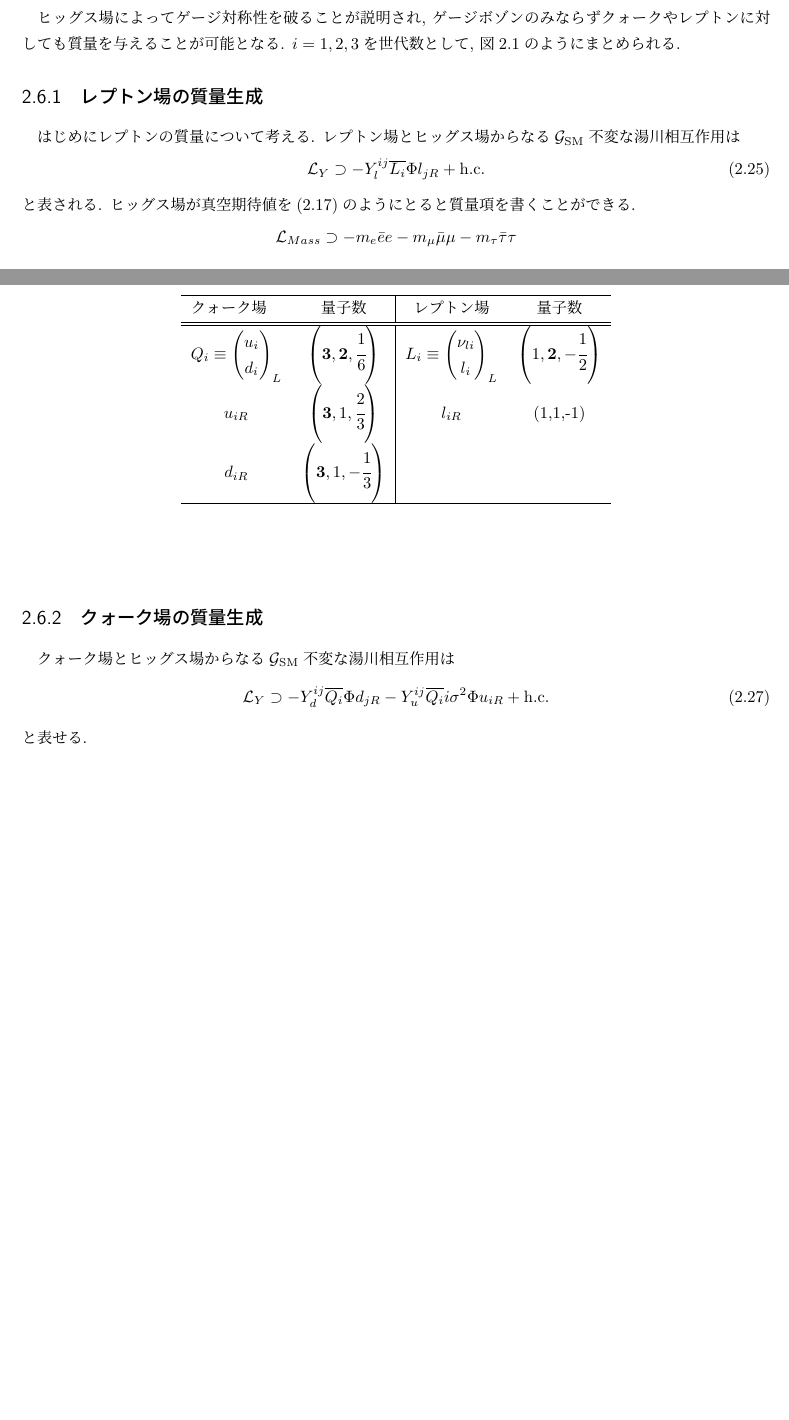
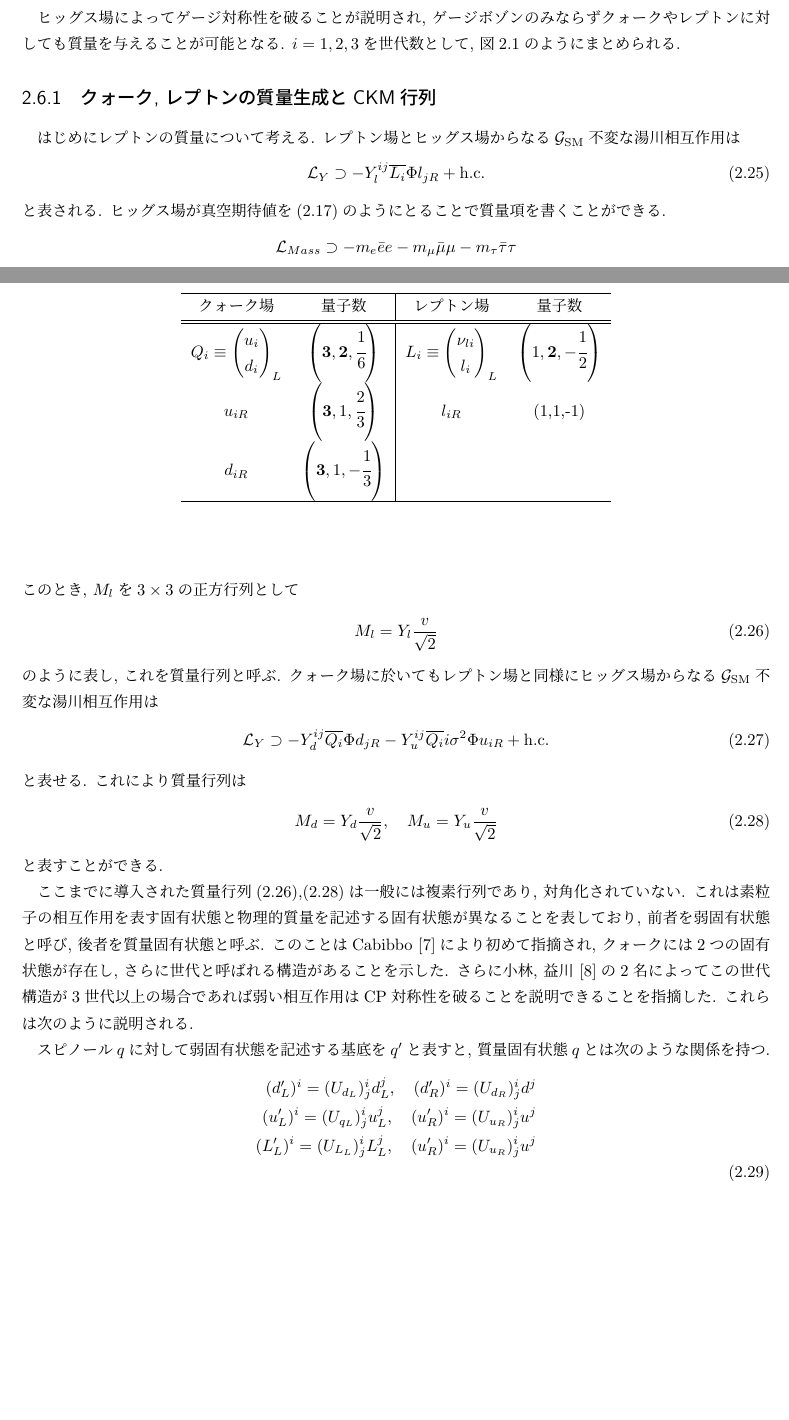
Before and after one commit to Crick0727/SU5GUT_Notebook, a LaTeX document (main.tex, which reads Standard_Model.tex): two parts of pages 10 and 11 of 37 before the commit and two parts of pages 11 and 12 of 38 after it, joined at a grey line, cut so that both start at the same text, the shorter picture padded with empty space. Compiled offline with upLaTeX and dvipdfmx.

Commit message:
Laptop Daily commit

```diff
--- a/Standard_Model.tex
+++ b/Standard_Model.tex
@@ -286,23 +286,45 @@ $i=1,2,3$を世代数として, 図\ref{fig_sm}のようにまとめられる.
     \end{tabular}
   \end{center}
 \end{table}
-\subsection{レプトン場の質量生成}
+\subsection{クォーク, レプトンの質量生成とCKM行列}
 はじめにレプトンの質量について考える.
 レプトン場とヒッグス場からなる$\mathcal{G}_{\mathrm{SM}}$不変な湯川相互作用は
 \begin{align}
   \mathcal{L}_Y \supset -Y_{l}^{ij} \overline{L_i}\Phi l_{jR} +\mathrm{h.c.}
 \end{align}
 と表される.
-ヒッグス場が真空期待値を(\ref{Higgs_VEV})のようにとると質量項を書くことができる.
+ヒッグス場が真空期待値を(\ref{Higgs_VEV})のようにとることで質量項を書くことができる.
 \begin{align}
   \mathcal{L}_{Mass} \supset -m_e\bar{e}e -m_\mu \bar{\mu} \mu - m_\tau \bar{\tau}\tau\nonumber
 \end{align}
+このとき, $M_l$を$3\times 3$の正方行列として
 \begin{align}
-  M_l = Y_l\frac{v}{\sqrt{2}}
+  M_l = Y_l\frac{v}{\sqrt{2}} \label{Mass_M_l}
 \end{align}
-\subsection{クォーク場の質量生成}
-クォーク場とヒッグス場からなる$\mathcal{G}_{\mathrm{SM}}$不変な湯川相互作用は
+のように表し, これを質量行列と呼ぶ.
+クォーク場に於いてもレプトン場と同様にヒッグス場からなる$\mathcal{G}_{\mathrm{SM}}$不変な湯川相互作用は
 \begin{align}
   \mathcal{L}_Y \supset -Y_{d}^{ij} \overline{Q_i}\Phi d_{jR} -Y_{u}^{ij} \overline{Q_i}i\sigma^2\Phi u_{iR} +\mathrm{h.c.}
 \end{align}
 と表せる.
+これにより質量行列は
+\begin{align}
+  M_d = Y_d\frac{v}{\sqrt{2}},\quad M_u = Y_u \frac{v}{\sqrt{2}}\label{Mass_M_q}
+\end{align}
+と表すことができる.
+
+ここまでに導入された質量行列(\ref{Mass_M_l}),(\ref{Mass_M_q})は一般には複素行列であり, 対角化されていない.
+これは素粒子の相互作用を表す固有状態と物理的質量を記述する固有状態が異なることを表しており, 前者を弱固有状態と呼び, 後者を質量固有状態と呼ぶ.
+このことはCabibbo\cite{cabibbo_unitary_1963}により初めて指摘され, クォークには2つの固有状態が存在し, さらに世代と呼ばれる構造があることを示した.
+さらに小林, 益川\cite{kobayashi_cp-violation_1973}の2名によってこの世代構造が3世代以上の場合であれば弱い相互作用はCP対称性を破ることを説明できることを指摘した.
+これらは次のように説明される.
+
+スピノール$q$に対して弱固有状態を記述する基底を$q'$と表すと, 質量固有状態$q$とは次のような関係を持つ.
+\begin{align}
+  (d'_{L})^i = (U_{d_L})^i_j d_L^j,\quad (d'_{R})^i = (U_{d_R})^i_j d^j\nonumber\\
+  (u'_{L})^i = (U_{q_L})^i_j u_L^j,\quad (u'_{R})^i = (U_{u_R})^i_j u^j\nonumber\\
+  (L'_{L})^i = (U_{L_L})^i_j L_L^j,\quad (u'_{R})^i = (U_{u_R})^i_j u^j\nonumber\\
+\end{align}
+
+
+%EOF
```
Also changed, not shown: acknowledgement.tex (added, +1 -0 lines), bibs/CKM.bib (added, +35 -0 lines), main.tex (+4 -2 lines), main.bbl, main.pdf, Standard_Model.tex (4 more changed lines).
